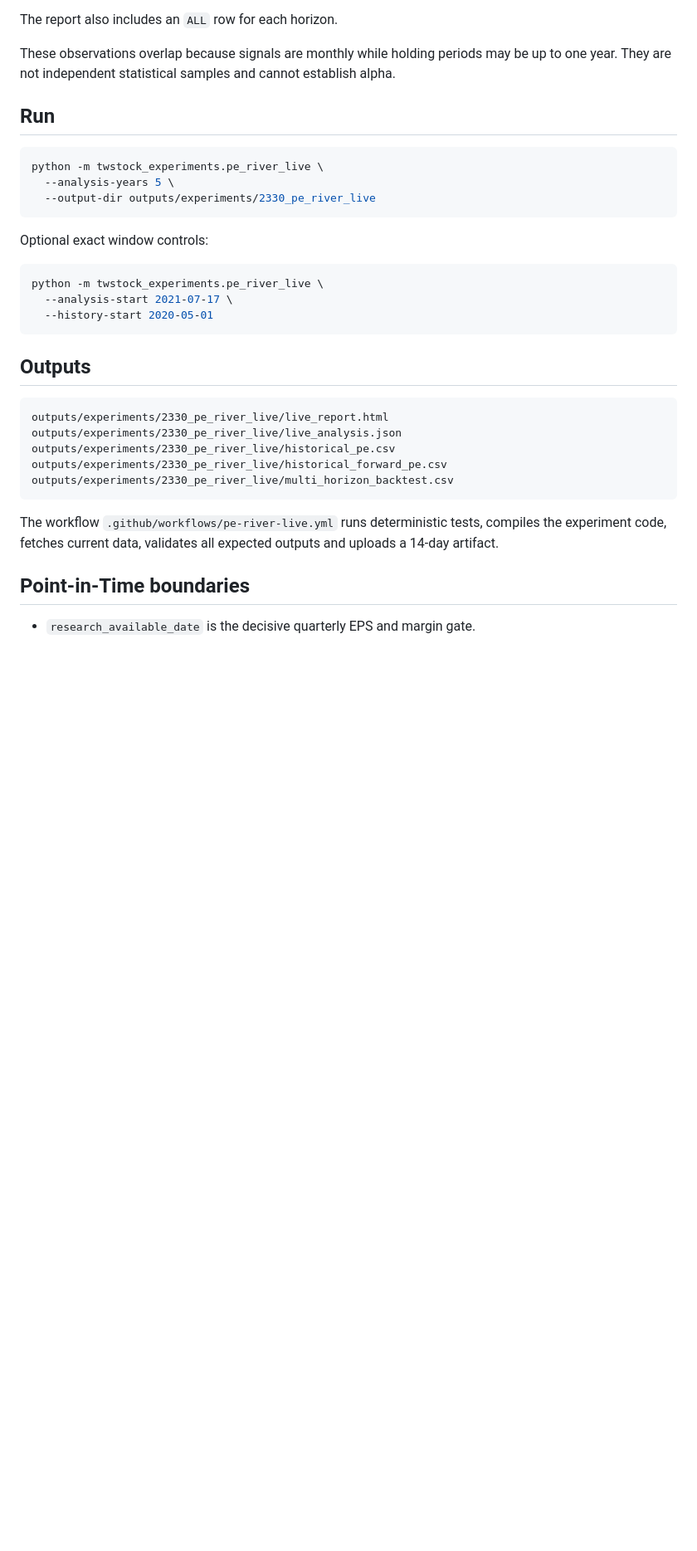
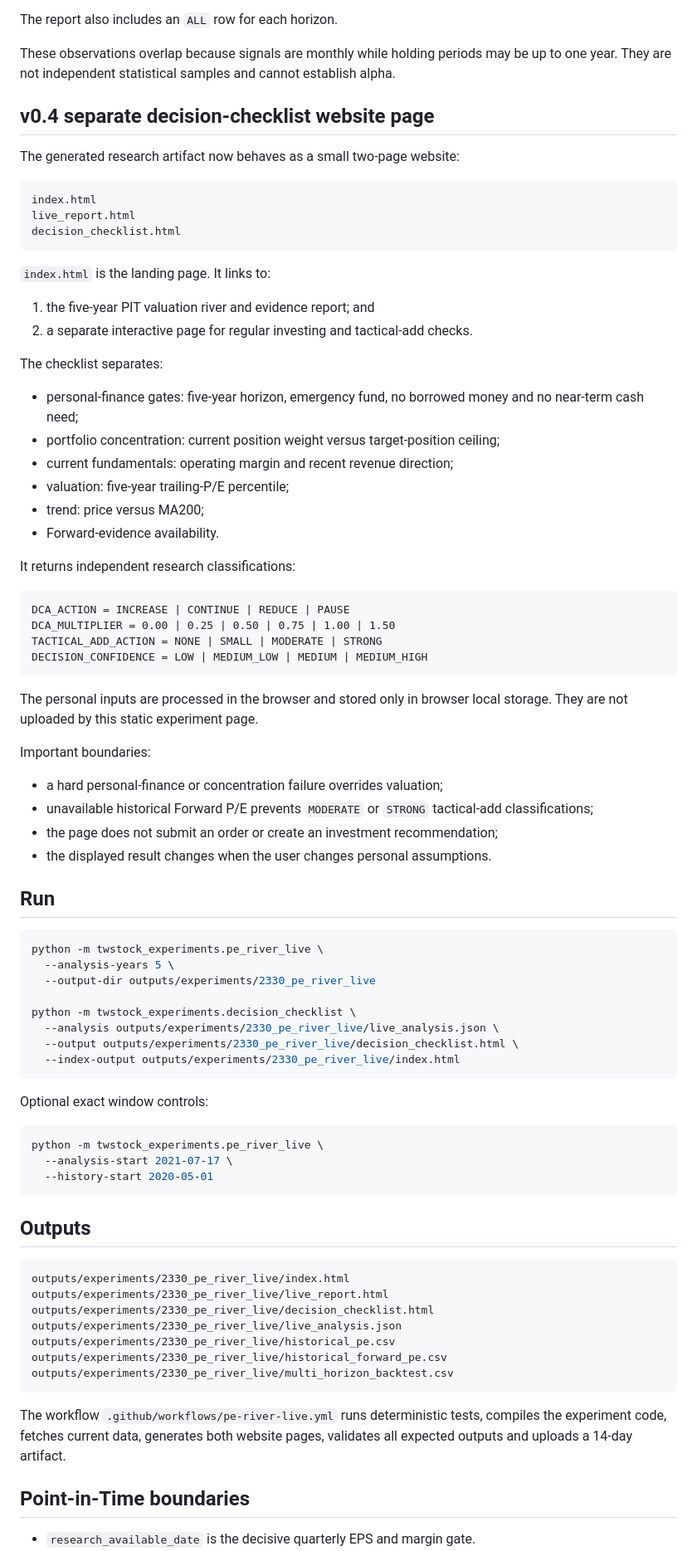
Before and after one commit to TechTWC/TWstock, a Markdown page: docs/experiments/2330_pe_river_mvp.md, the part around one of its changes. Shown at 83% size. Rendered like a GitHub page; blank space fills up the shorter version.

Commit message:
Document separate DCA and tactical-add website page

````diff
--- a/docs/experiments/2330_pe_river_mvp.md
+++ b/docs/experiments/2330_pe_river_mvp.md
@@ -101,12 +101,59 @@ The report also includes an `ALL` row for each horizon.
 
 These observations overlap because signals are monthly while holding periods may be up to one year. They are not independent statistical samples and cannot establish alpha.
 
+## v0.4 separate decision-checklist website page
+
+The generated research artifact now behaves as a small two-page website:
+
+```text
+index.html
+live_report.html
+decision_checklist.html
+```
+
+`index.html` is the landing page. It links to:
+
+1. the five-year PIT valuation river and evidence report; and
+2. a separate interactive page for regular investing and tactical-add checks.
+
+The checklist separates:
+
+- personal-finance gates: five-year horizon, emergency fund, no borrowed money and no near-term cash need;
+- portfolio concentration: current position weight versus target-position ceiling;
+- current fundamentals: operating margin and recent revenue direction;
+- valuation: five-year trailing-P/E percentile;
+- trend: price versus MA200;
+- Forward-evidence availability.
+
+It returns independent research classifications:
+
+```text
+DCA_ACTION = INCREASE | CONTINUE | REDUCE | PAUSE
+DCA_MULTIPLIER = 0.00 | 0.25 | 0.50 | 0.75 | 1.00 | 1.50
+TACTICAL_ADD_ACTION = NONE | SMALL | MODERATE | STRONG
+DECISION_CONFIDENCE = LOW | MEDIUM_LOW | MEDIUM | MEDIUM_HIGH
+```
+
+The personal inputs are processed in the browser and stored only in browser local storage. They are not uploaded by this static experiment page.
+
+Important boundaries:
+
+- a hard personal-finance or concentration failure overrides valuation;
+- unavailable historical Forward P/E prevents `MODERATE` or `STRONG` tactical-add classifications;
+- the page does not submit an order or create an investment recommendation;
+- the displayed result changes when the user changes personal assumptions.
+
 ## Run
 
 ```bash
 python -m twstock_experiments.pe_river_live \
   --analysis-years 5 \
   --output-dir outputs/experiments/2330_pe_river_live
+
+python -m twstock_experiments.decision_checklist \
+  --analysis outputs/experiments/2330_pe_river_live/live_analysis.json \
+  --output outputs/experiments/2330_pe_river_live/decision_checklist.html \
+  --index-output outputs/experiments/2330_pe_river_live/index.html
 ```
 
 Optional exact window controls:
@@ -120,14 +167,16 @@ python -m twstock_experiments.pe_river_live \
 ## Outputs
 
 ```text
+outputs/experiments/2330_pe_river_live/index.html
 outputs/experiments/2330_pe_river_live/live_report.html
+outputs/experiments/2330_pe_river_live/decision_checklist.html
 outputs/experiments/2330_pe_river_live/live_analysis.json
 outputs/experiments/2330_pe_river_live/historical_pe.csv
 outputs/experiments/2330_pe_river_live/historical_forward_pe.csv
 outputs/experiments/2330_pe_river_live/multi_horizon_backtest.csv
 ```
 
-The workflow `.github/workflows/pe-river-live.yml` runs deterministic tests, compiles the experiment code, fetches current data, validates all expected outputs and uploads a 14-day artifact.
+The workflow `.github/workflows/pe-river-live.yml` runs deterministic tests, compiles the experiment code, fetches current data, generates both website pages, validates all expected outputs and uploads a 14-day artifact.
 
 ## Point-in-Time boundaries
 
````
Also changed, not shown: other parts of docs/experiments/2330_pe_river_mvp.md (+6 -1 lines).
